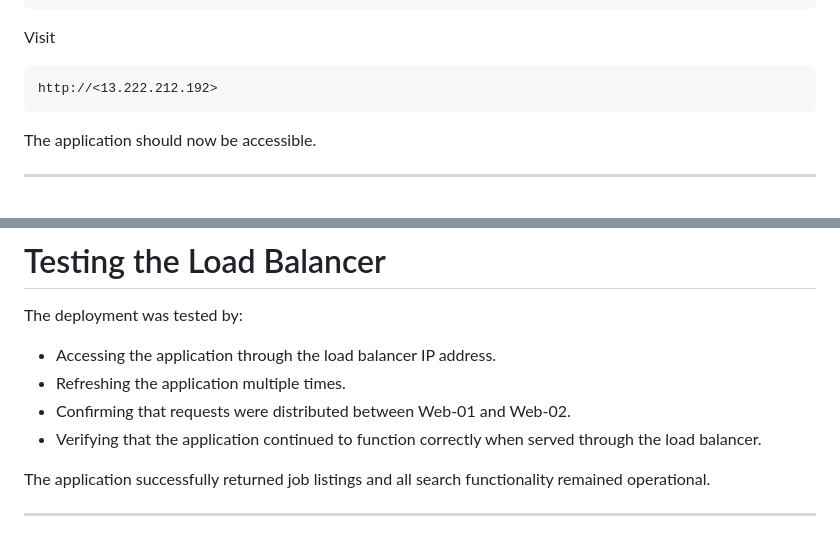
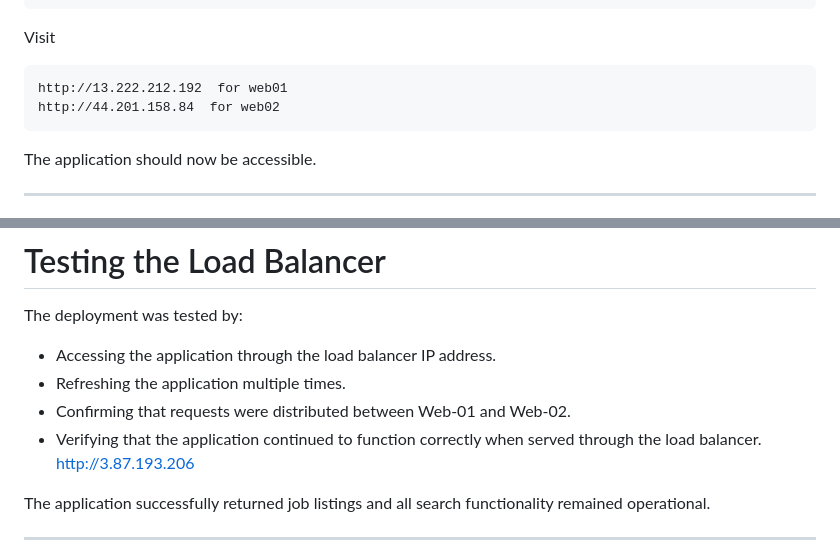
Before and after one commit to xinz-ctr/Playing-Around-with-APIs, a Markdown page: README.md, 2 parts joined by grey strips. Rendered like a GitHub page.

````diff
--- a/README.md
+++ b/README.md
@@ -160,7 +181,8 @@ sudo systemctl status nginx
 Visit
 
 ```
-http://<13.222.212.192>
+http://13.222.212.192  for web01
+http://44.201.158.84  for web02
 ```
 
 The application should now be accessible.
@@ -213,6 +235,7 @@ The deployment was tested by:
 - Refreshing the application multiple times.
 - Confirming that requests were distributed between Web-01 and Web-02.
 - Verifying that the application continued to function correctly when served through the load balancer.
+http://3.87.193.206
 
 The application successfully returned job listings and all search functionality remained operational.
 
````
Also changed, not shown: other parts of README.md (+26 -5 lines).
